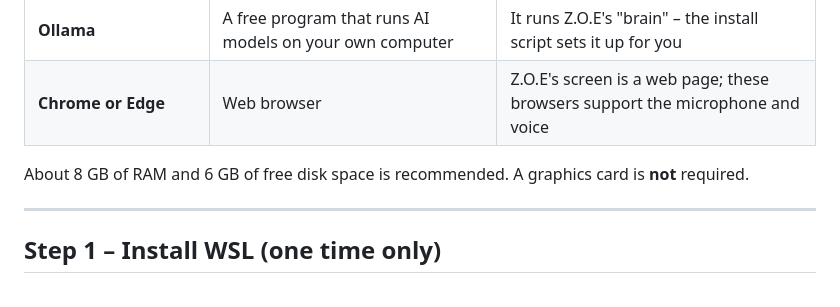
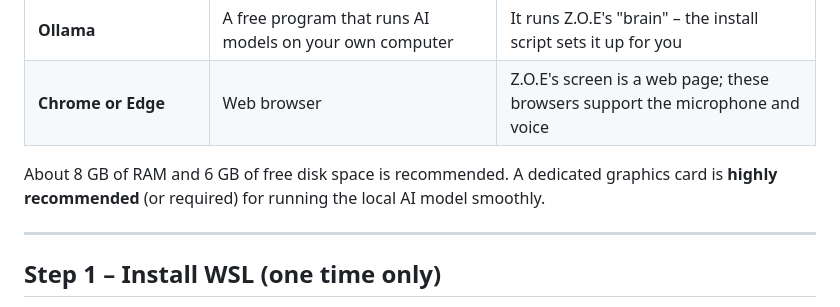
Before and after one commit to tdog9237/Z.O.E, a Markdown page: README.md, the part around the change. GitHub-like rendering.

Commit message:
Fix README requirements to specify graphics card

```diff
--- a/README.md
+++ b/README.md
@@ -20,7 +20,7 @@ using **GitFlow**, so your tutor can follow your progress on GitHub.
 | **Ollama** | A free program that runs AI models on your own computer | It runs Z.O.E's "brain" – the install script sets it up for you |
 | **Chrome or Edge** | Web browser | Z.O.E's screen is a web page; these browsers support the microphone and voice |
 
-About 8 GB of RAM and 6 GB of free disk space is recommended. A graphics card is **not** required.
+About 8 GB of RAM and 6 GB of free disk space is recommended. A dedicated graphics card is **highly recommended** (or required) for running the local AI model smoothly.
 
 ---
 
```
